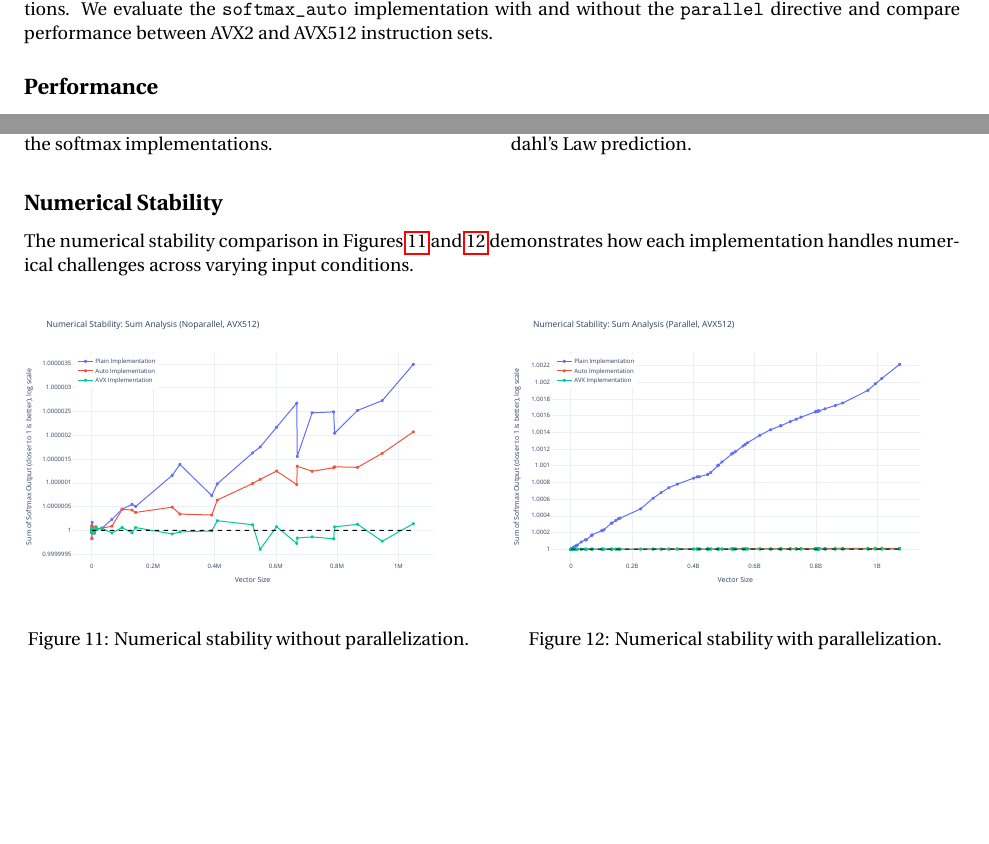
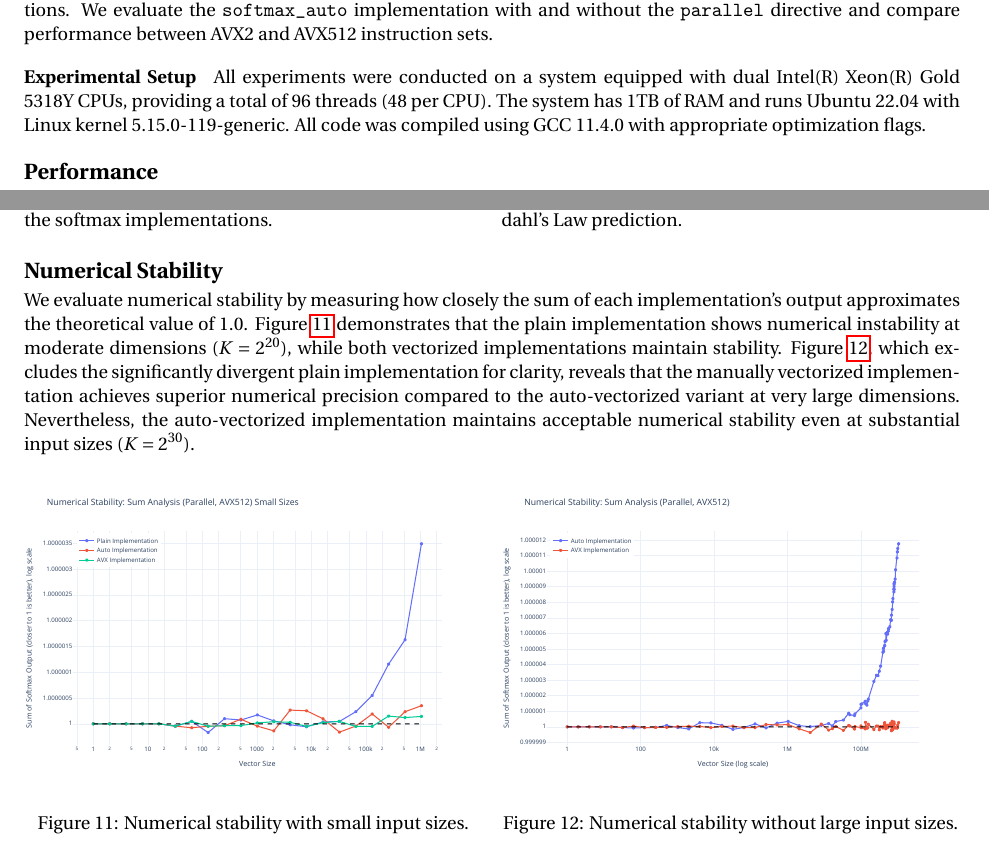
Before and after one commit to lukefleed/spm-assignments, a LaTeX problem sheet (assignment1/report/main.tex): two parts of pages 1 and 3 of 3 before the commit and two parts of pages 2 and 4 of 4 after it, joined at a grey line, cut so that both start at the same text, the shorter picture padded with empty space. Compiled offline with pdfLaTeX.

Commit message:
Update main PDF report and remove obsolete stability PDF files; adjust plot generation for numerical stability

```diff
--- a/assignment1/report/main.tex
+++ b/assignment1/report/main.tex
@@ -1,4 +1,4 @@
-\documentclass[10pt]{article}
+\documentclass[10pt]{report}
 \usepackage[margin=1in]{geometry}
 \usepackage[utf8]{inputenc}
 \usepackage[english]{babel}
@@ -26,7 +26,7 @@
 
 \title{Assignment I: The softmax function}
 \author{Luca Lombardo}
-\date{}
+
 
 \begin{document}
 \maketitle
@@ -38,6 +39,7 @@
 \section*{Results}
 This section presents a comparative analysis of three softmax function implementations under varying conditions. We evaluate the \texttt{softmax\_auto} implementation with and without the \texttt{parallel} directive and compare performance between AVX2 and AVX512 instruction sets.
 
+\paragraph{Experimental Setup} All experiments were conducted on a system equipped with dual Intel(R) Xeon(R) Gold 5318Y CPUs, providing a total of 96 threads (48 per CPU). The system has 1TB of RAM and runs Ubuntu 22.04 with Linux kernel 5.15.0-119-generic. All code was compiled using GCC 11.4.0 with appropriate optimization flags.
 
 \subsection*{Performance}
 
@@ -138,22 +143,22 @@ We evaluate thread scalability using a fixed large input size ($K = 2^{30}$) whi
 \end{figure}
 
 \subsection*{Numerical Stability}
-The numerical stability comparison in Figures~\ref{fig:stability_noparallel} and \ref{fig:stability_parallel} demonstrates how each implementation handles numerical challenges across varying input conditions.
+We evaluate numerical stability by measuring how closely the sum of each implementation's output approximates the theoretical value of 1.0. Figure \ref{fig:stability_1M} demonstrates that the plain implementation shows numerical instability at moderate dimensions ($K = 2^{20}$), while both vectorized implementations maintain stability. Figure \ref{fig:stability_1B}, which excludes the significantly divergent plain implementation for clarity, reveals that the manually vectorized implementation achieves superior numerical precision compared to the auto-vectorized variant at very large dimensions. Nevertheless, the auto-vectorized implementation maintains acceptable numerical stability even at substantial input sizes ($K=2^{30}$).
 
 \begin{figure}[H]
   \centering
-  \begin{minipage}{0.48\textwidth}
+  \begin{minipage}{0.49\textwidth}
     \centering
-    \includegraphics[width=\textwidth]{../images/stability/stability_noparallel_avx512.pdf}
-    \caption{Numerical stability without parallelization.}
-    \label{fig:stability_noparallel}
+    \includegraphics[width=\textwidth]{../images/stability/stability_parallel_avx512_1M.pdf}
+    \caption{Numerical stability with small input sizes.}
+    \label{fig:stability_1M}
   \end{minipage}
   \hfill
-  \begin{minipage}{0.48\textwidth}
+  \begin{minipage}{0.49\textwidth}
     \centering
-    \includegraphics[width=\textwidth]{../images/stability/stability_parallel_avx512.pdf}
-    \caption{Numerical stability with parallelization.}
-    \label{fig:stability_parallel}
+    \includegraphics[width=\textwidth]{../images/stability/stability_parallel_avx512_1B.pdf}
+    \caption{Numerical stability without large input sizes.}
+    \label{fig:stability_1B}
   \end{minipage}
 \end{figure}
 
```
Also changed, not shown: assignment1/images/performance/softmax_noparallel_avx512.pdf, assignment1/images/performance/softmax_noparallel_avx512_small.pdf, assignment1/images/performance/softmax_noparallel_noavx512.pdf, assignment1/images/performance/softmax_noparallel_noavx512_small.pdf, assignment1/images/performance/softmax_parallel_avx512.pdf, assignment1/images/performance/softmax_parallel_avx512_small.pdf, assignment1/images/performance/softmax_parallel_noavx512.pdf, assignment1/images/performance/softmax_parallel_noavx512_small.pdf, assignment1/images/speedup/softmax_speedup_noparallel_avx512.pdf, assignment1/images/speedup/softmax_speedup_noparallel_noavx512.pdf, assignment1/images/speedup/softmax_speedup_parallel_avx512.pdf, assignment1/images/speedup/softmax_speedup_parallel_noavx512.pdf, assignment1/images/stability/stability_noparallel_avx512.pdf (deleted), assignment1/images/stability/stability_noparallel_noavx512.pdf (deleted), 5 more files, 1 other file.
